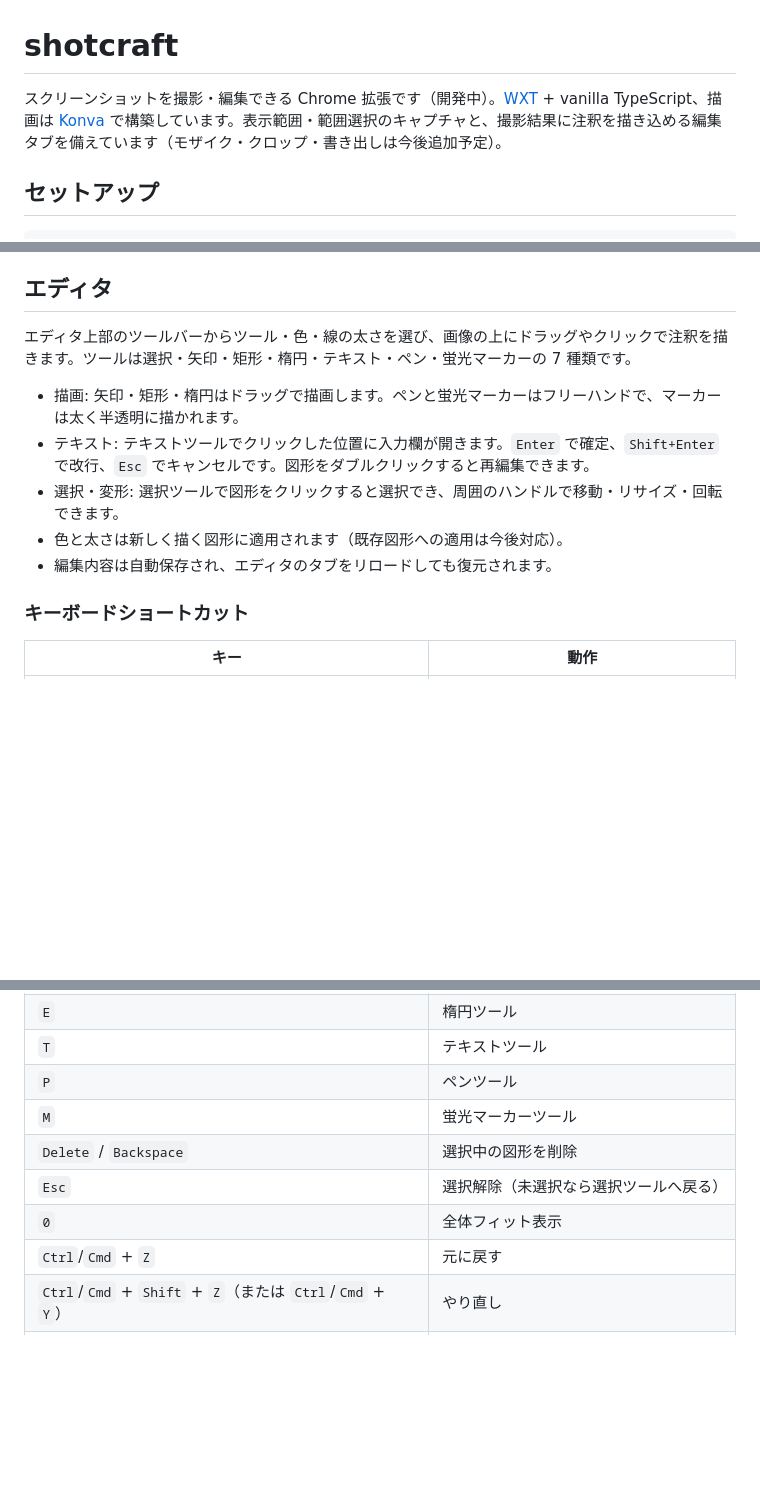
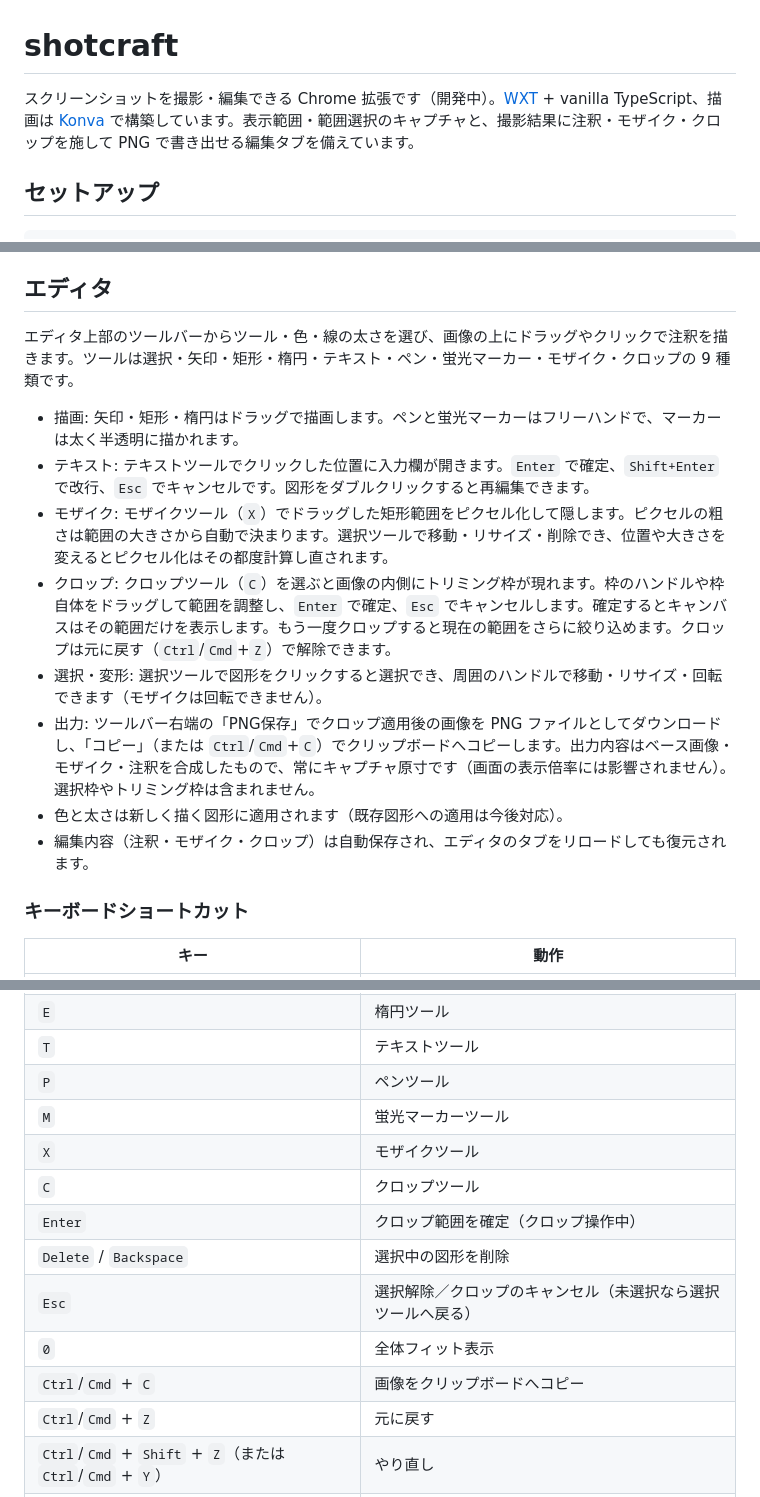
Before and after one commit to joe41203/shotcraft, a Markdown page: README.md, 3 parts joined by grey strips. Rendered like a GitHub page; blank space fills up the shorter version.

Commit message:
docs: README に編集・出力機能の使い方と既知の制限を追記
モザイク・クロップ・PNG 出力（保存/コピー）の使い方、追加した
ショートカット（X/C/Enter/Cmd+C）、モザイクはベース画像のみに掛かる
こと・出力は追加権限不要で PNG のみといった既知の制限を追記した。

Claude-Session: https://claude.ai/code/session_01Ne7S7FYvxES3vi5QQnMRMT

```diff
--- a/README.md
+++ b/README.md
@@ -1,6 +1,6 @@
 # shotcraft
 
-スクリーンショットを撮影・編集できる Chrome 拡張です（開発中）。[WXT](https://wxt.dev/) + vanilla TypeScript、描画は [Konva](https://konvajs.org/) で構築しています。表示範囲・範囲選択のキャプチャと、撮影結果に注釈を描き込める編集タブを備えています（モザイク・クロップ・書き出しは今後追加予定）。
+スクリーンショットを撮影・編集できる Chrome 拡張です（開発中）。[WXT](https://wxt.dev/) + vanilla TypeScript、描画は [Konva](https://konvajs.org/) で構築しています。表示範囲・範囲選択のキャプチャと、撮影結果に注釈・モザイク・クロップを施して PNG で書き出せる編集タブを備えています。
 
 ## セットアップ
 
@@ -28,13 +28,16 @@ pnpm build
 
 ## エディタ
 
-エディタ上部のツールバーからツール・色・線の太さを選び、画像の上にドラッグやクリックで注釈を描きます。ツールは選択・矢印・矩形・楕円・テキスト・ペン・蛍光マーカーの 7 種類です。
+エディタ上部のツールバーからツール・色・線の太さを選び、画像の上にドラッグやクリックで注釈を描きます。ツールは選択・矢印・矩形・楕円・テキスト・ペン・蛍光マーカー・モザイク・クロップの 9 種類です。
 
 - 描画: 矢印・矩形・楕円はドラッグで描画します。ペンと蛍光マーカーはフリーハンドで、マーカーは太く半透明に描かれます。
 - テキスト: テキストツールでクリックした位置に入力欄が開きます。`Enter` で確定、`Shift+Enter` で改行、`Esc` でキャンセルです。図形をダブルクリックすると再編集できます。
-- 選択・変形: 選択ツールで図形をクリックすると選択でき、周囲のハンドルで移動・リサイズ・回転できます。
+- モザイク: モザイクツール（`X`）でドラッグした矩形範囲をピクセル化して隠します。ピクセルの粗さは範囲の大きさから自動で決まります。選択ツールで移動・リサイズ・削除でき、位置や大きさを変えるとピクセル化はその都度計算し直されます。
+- クロップ: クロップツール（`C`）を選ぶと画像の内側にトリミング枠が現れます。枠のハンドルや枠自体をドラッグして範囲を調整し、`Enter` で確定、`Esc` でキャンセルします。確定するとキャンバスはその範囲だけを表示します。もう一度クロップすると現在の範囲をさらに絞り込めます。クロップは元に戻す（`Ctrl`/`Cmd`+`Z`）で解除できます。
+- 選択・変形: 選択ツールで図形をクリックすると選択でき、周囲のハンドルで移動・リサイズ・回転できます（モザイクは回転できません）。
+- 出力: ツールバー右端の「PNG保存」でクロップ適用後の画像を PNG ファイルとしてダウンロードし、「コピー」（または `Ctrl`/`Cmd`+`C`）でクリップボードへコピーします。出力内容はベース画像・モザイク・注釈を合成したもので、常にキャプチャ原寸です（画面の表示倍率には影響されません）。選択枠やトリミング枠は含まれません。
 - 色と太さは新しく描く図形に適用されます（既存図形への適用は今後対応）。
-- 編集内容は自動保存され、エディタのタブをリロードしても復元されます。
+- 編集内容（注釈・モザイク・クロップ）は自動保存され、エディタのタブをリロードしても復元されます。
 
 ### キーボードショートカット
 
@@ -47,9 +50,13 @@ pnpm build
 | `T` | テキストツール |
 | `P` | ペンツール |
 | `M` | 蛍光マーカーツール |
+| `X` | モザイクツール |
+| `C` | クロップツール |
+| `Enter` | クロップ範囲を確定（クロップ操作中） |
 | `Delete` / `Backspace` | 選択中の図形を削除 |
-| `Esc` | 選択解除（未選択なら選択ツールへ戻る） |
+| `Esc` | 選択解除／クロップのキャンセル（未選択なら選択ツールへ戻る） |
 | `0` | 全体フィット表示 |
+| `Ctrl`/`Cmd` + `C` | 画像をクリップボードへコピー |
 | `Ctrl`/`Cmd` + `Z` | 元に戻す |
 | `Ctrl`/`Cmd` + `Shift` + `Z`（または `Ctrl`/`Cmd` + `Y`） | やり直し |
 | `Ctrl`/`Cmd` + ホイール | カーソル位置を中心にズーム |
```
Also changed, not shown: other parts of README.md (+3 -1 lines).
